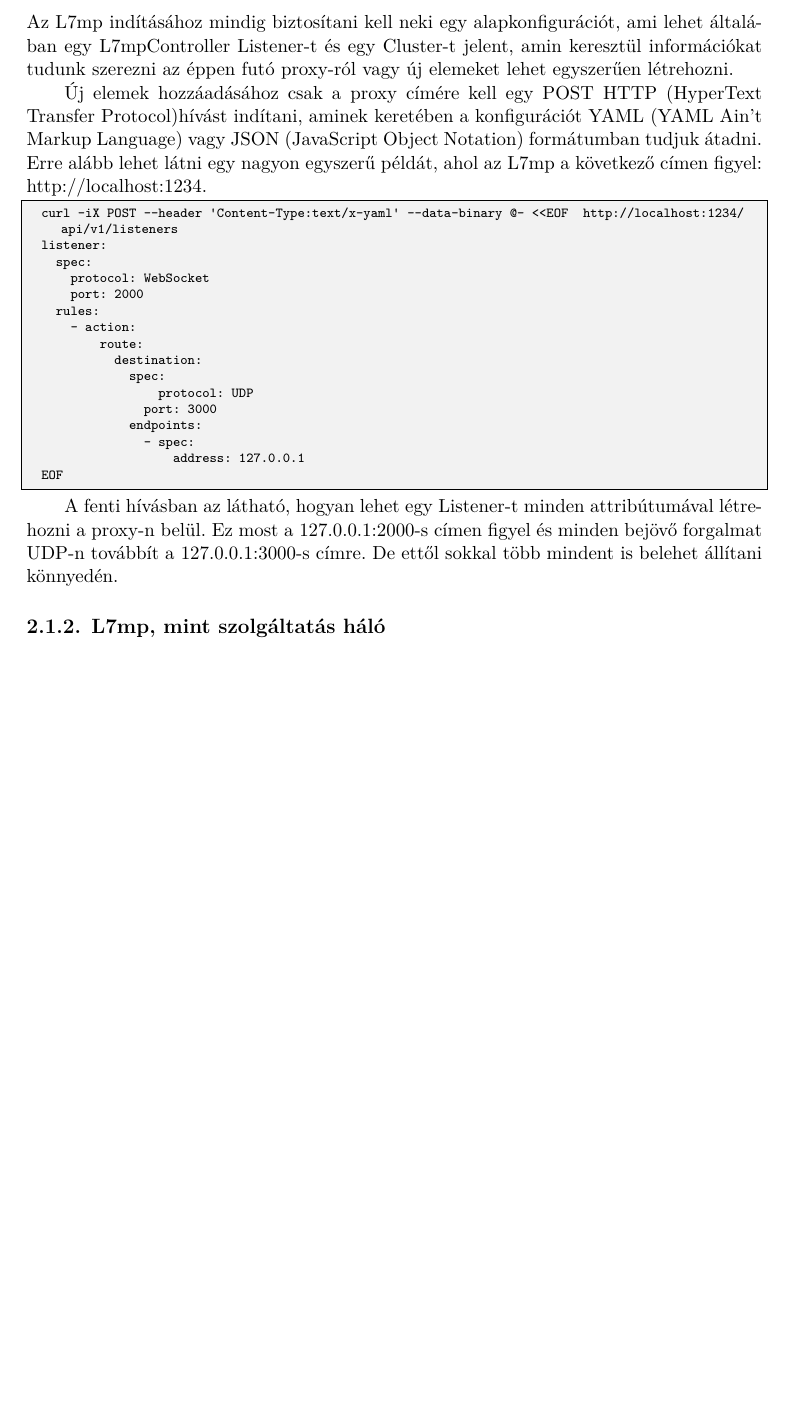
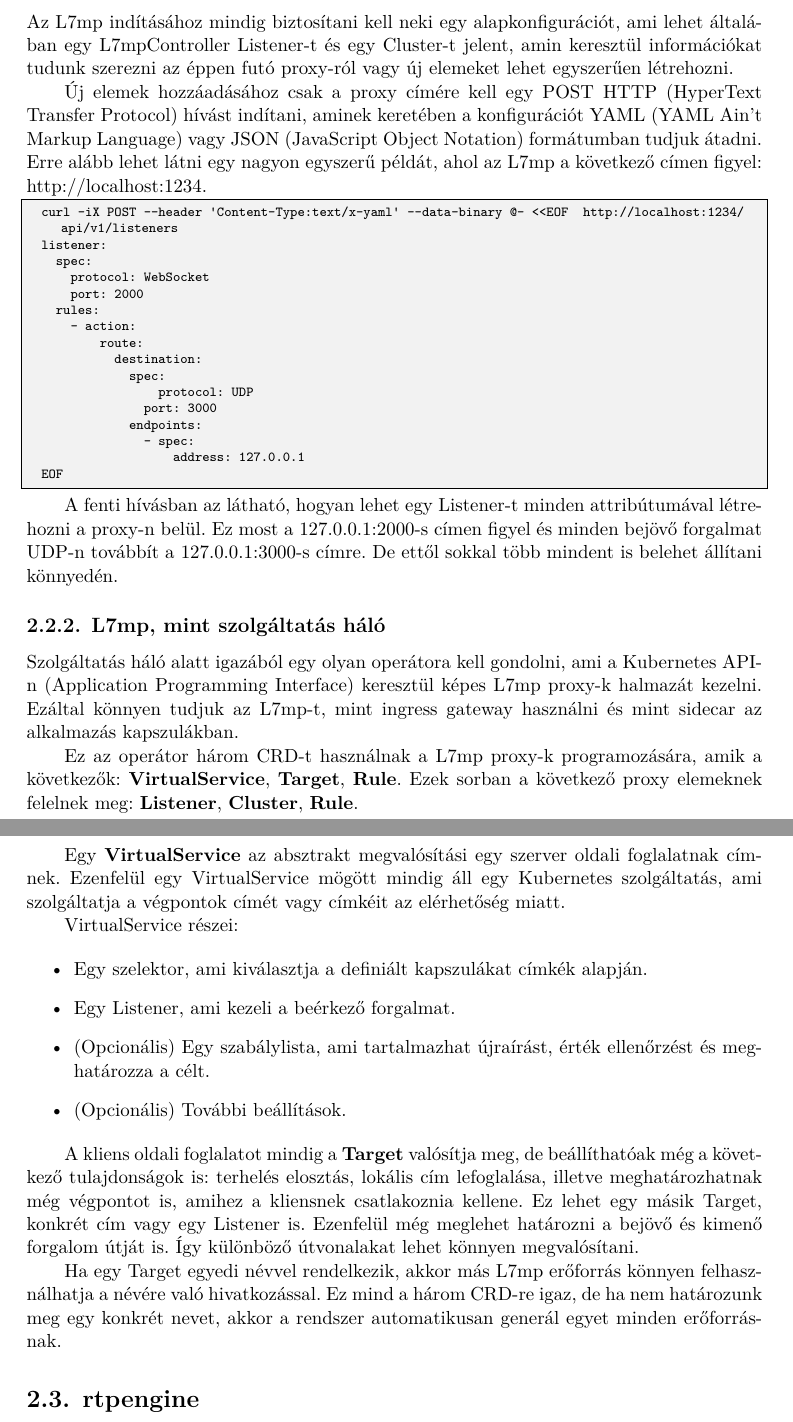
Before and after one commit to VidarHUN/thesis, a LaTeX thesis (thesis.tex, which reads content/tools.tex): part of page 9 of 17 before the commit and two parts of pages 10 and 11 of 19 after it, the two joined at a grey line, cut so that both start at the same text, the shorter picture padded with empty space. Compiled offline with XeLaTeX.

Commit message:
Add more text

```diff
--- a/content/tools.tex
+++ b/content/tools.tex
@@ -97,3 +153,44 @@
 mindent is belehet állítani könnyedén.
 
 \subsection{L7mp, mint szolgáltatás háló}
+
+Szolgáltatás háló alatt igazából egy olyan operátora kell gondolni, ami a Kubernetes
+API-n (Application Programming Interface) keresztül képes L7mp proxy-k halmazát
+kezelni. Ezáltal könnyen tudjuk az L7mp-t, mint ingress gateway használni és
+mint sidecar az alkalmazás kapszulákban.
+
+Ez az operátor három CRD-t használnak a L7mp proxy-k programozására, amik a következők:
+\textbf{VirtualService}, \textbf{Target}, \textbf{Rule}. Ezek sorban a következő proxy
+elemeknek felelnek meg: \textbf{Listener}, \textbf{Cluster}, \textbf{Rule}. \\
+
+Egy \textbf{VirtualService} az absztrakt megvalósítási egy szerver oldali foglalatnak címnek.
+Ezenfelül egy VirtualService mögött mindig áll egy Kubernetes szolgáltatás, ami
+szolgáltatja a végpontok címét vagy címkéit az elérhetőség miatt.
+
+VirtualService részei:
+
+\begin{itemize}
+	\item Egy szelektor, ami kiválasztja a definiált kapszulákat címkék alapján.
+	\item Egy Listener, ami kezeli a beérkező forgalmat.
+	\item (Opcionális) Egy szabálylista, ami tartalmazhat újraírást, érték ellenőrzést
+	és meghatározza a célt.
+	\item (Opcionális) További beállítások.
+\end{itemize}
+
+A kliens oldali foglalatot mindig a \textbf{Target} valósítja meg, de beállíthatóak még a
+következő tulajdonságok is: terhelés elosztás, lokális cím lefoglalása, illetve
+meghatározhatnak még végpontot is, amihez a kliensnek csatlakoznia kellene. Ez
+lehet egy másik Target, konkrét cím vagy egy Listener is. Ezenfelül még meglehet
+határozni a bejövő és kimenő forgalom útját is. Így különböző útvonalakat lehet
+könnyen megvalósítani.
+
+Ha egy Target egyedi névvel rendelkezik, akkor más L7mp erőforrás könnyen
+felhasználhatja a névére való hivatkozással. Ez mind a három CRD-re igaz, de ha
+nem határozunk meg egy konkrét nevet, akkor a rendszer automatikusan generál
+egyet minden erőforrásnak.
+
+%--------------
+% PLACE OF RULE
+%--------------
+
+\section{rtpengine}
```
Also changed, not shown: content/tools.tex (60 more changed lines).
